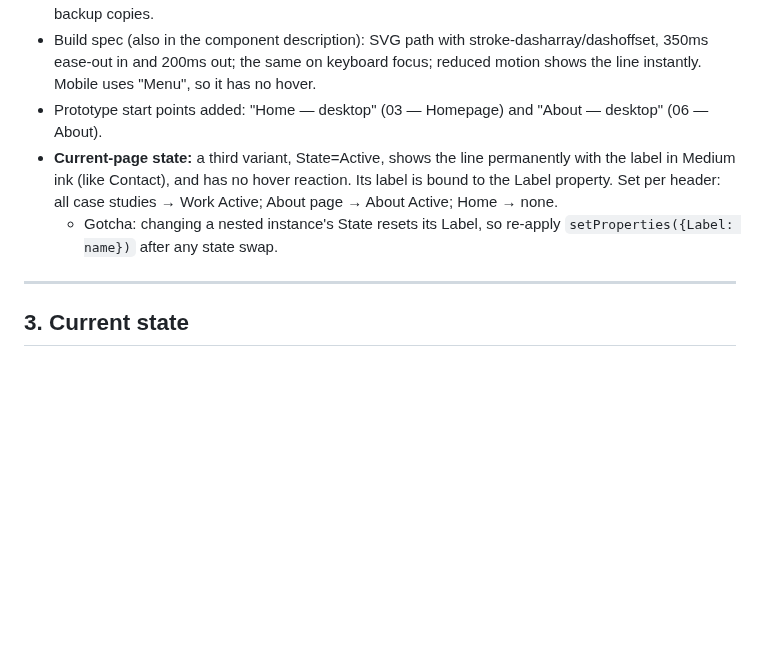
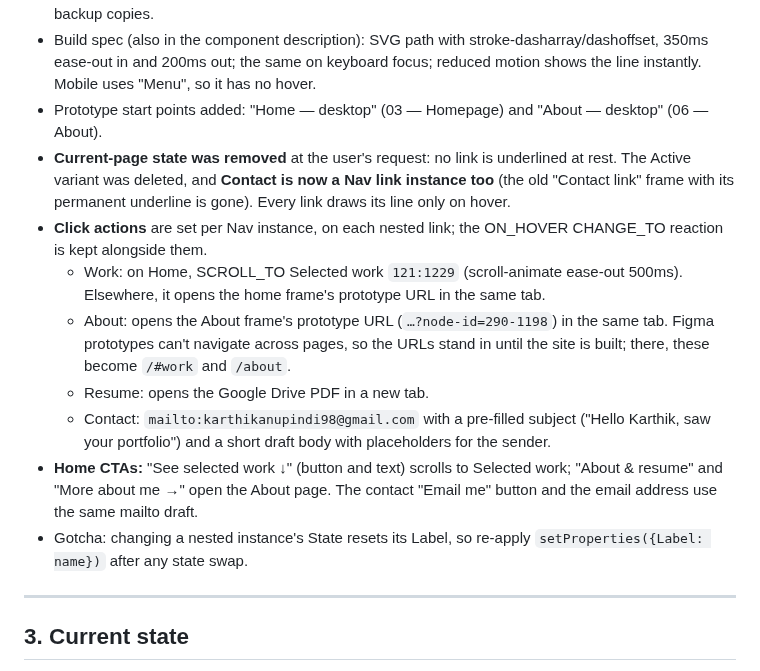
Before and after one commit to anupindikarthik529-prog/Portfolio, a Markdown page: HANDOVER.md, the part around the change. Rendered like a GitHub page; blank space fills up the shorter version.

Commit message:
Handover: nav links hover-only, click actions wired
Co-Authored-By: Claude Opus 5.5 <noreply@anthropic.com>
Claude-Session: https://claude.ai/code/session_01JfDsrrcrD6ejfMG7kQkm1T

```diff
--- a/HANDOVER.md
+++ b/HANDOVER.md
@@ -287,8 +287,14 @@ The user confirmed all four case studies are done (VYBE included).
 - This propagates to all eight Nav instances: home, About, and all four case studies, plus the two backup copies.
 - Build spec (also in the component description): SVG path with stroke-dasharray/dashoffset, 350ms ease-out in and 200ms out; the same on keyboard focus; reduced motion shows the line instantly. Mobile uses "Menu", so it has no hover.
 - Prototype start points added: "Home — desktop" (03 — Homepage) and "About — desktop" (06 — About).
-- **Current-page state:** a third variant, State=Active, shows the line permanently with the label in Medium ink (like Contact), and has no hover reaction. Its label is bound to the Label property. Set per header: all case studies → Work Active; About page → About Active; Home → none.
-  - Gotcha: changing a nested instance's State resets its Label, so re-apply `setProperties({Label: name})` after any state swap.
+- **Current-page state was removed** at the user's request: no link is underlined at rest. The Active variant was deleted, and **Contact is now a Nav link instance too** (the old "Contact link" frame with its permanent underline is gone). Every link draws its line only on hover.
+- **Click actions** are set per Nav instance, on each nested link; the ON_HOVER CHANGE_TO reaction is kept alongside them.
+  - Work: on Home, SCROLL_TO Selected work `121:1229` (scroll-animate ease-out 500ms). Elsewhere, it opens the home frame's prototype URL in the same tab.
+  - About: opens the About frame's prototype URL (`…?node-id=290-1198`) in the same tab. Figma prototypes can't navigate across pages, so the URLs stand in until the site is built; there, these become `/#work` and `/about`.
+  - Resume: opens the Google Drive PDF in a new tab.
+  - Contact: `mailto:karthikanupindi98@gmail.com` with a pre-filled subject ("Hello Karthik, saw your portfolio") and a short draft body with placeholders for the sender.
+- **Home CTAs:** "See selected work ↓" (button and text) scrolls to Selected work; "About & resume" and "More about me →" open the About page. The contact "Email me" button and the email address use the same mailto draft.
+- Gotcha: changing a nested instance's State resets its Label, so re-apply `setProperties({Label: name})` after any state swap.
 
 ---
 
```
